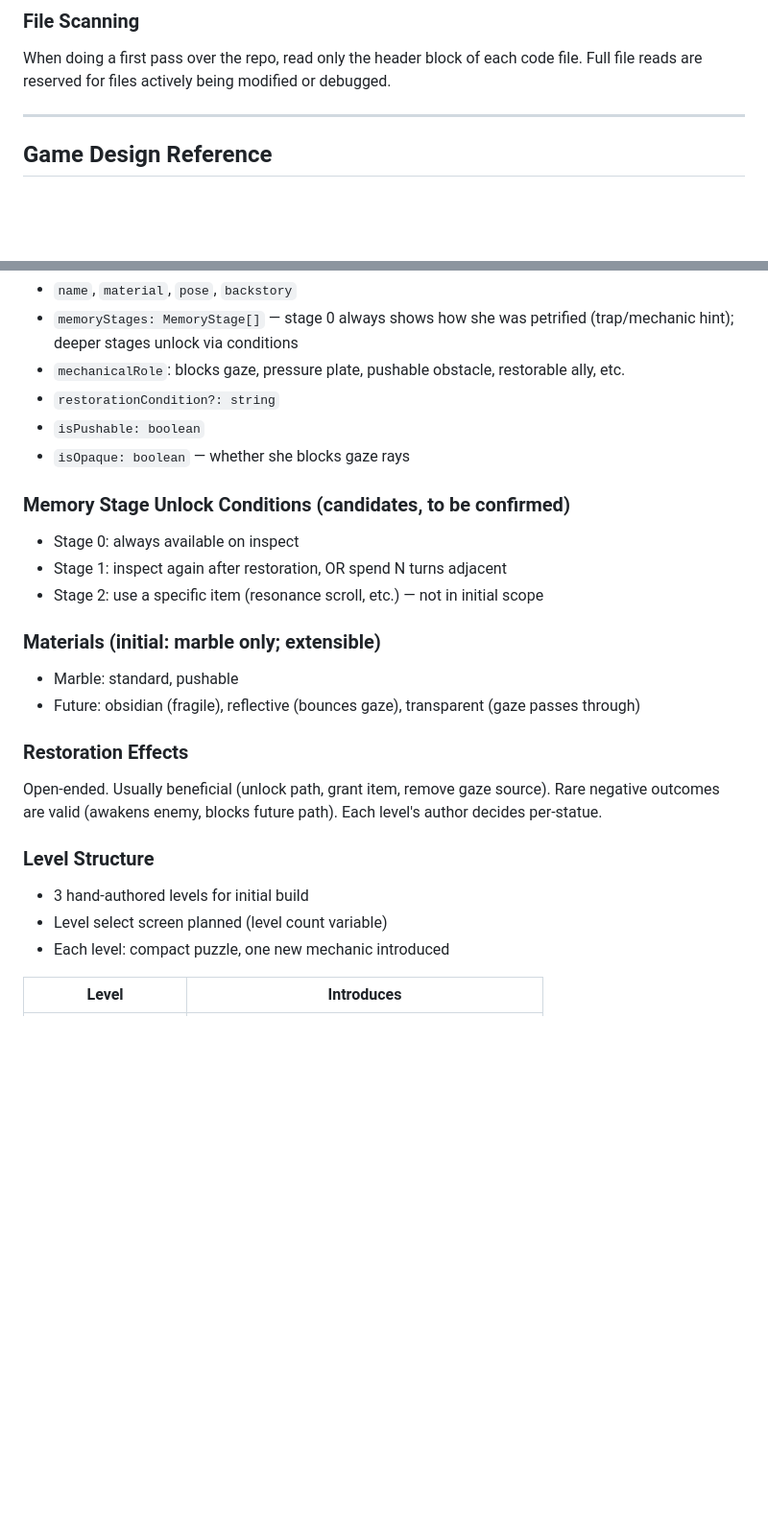
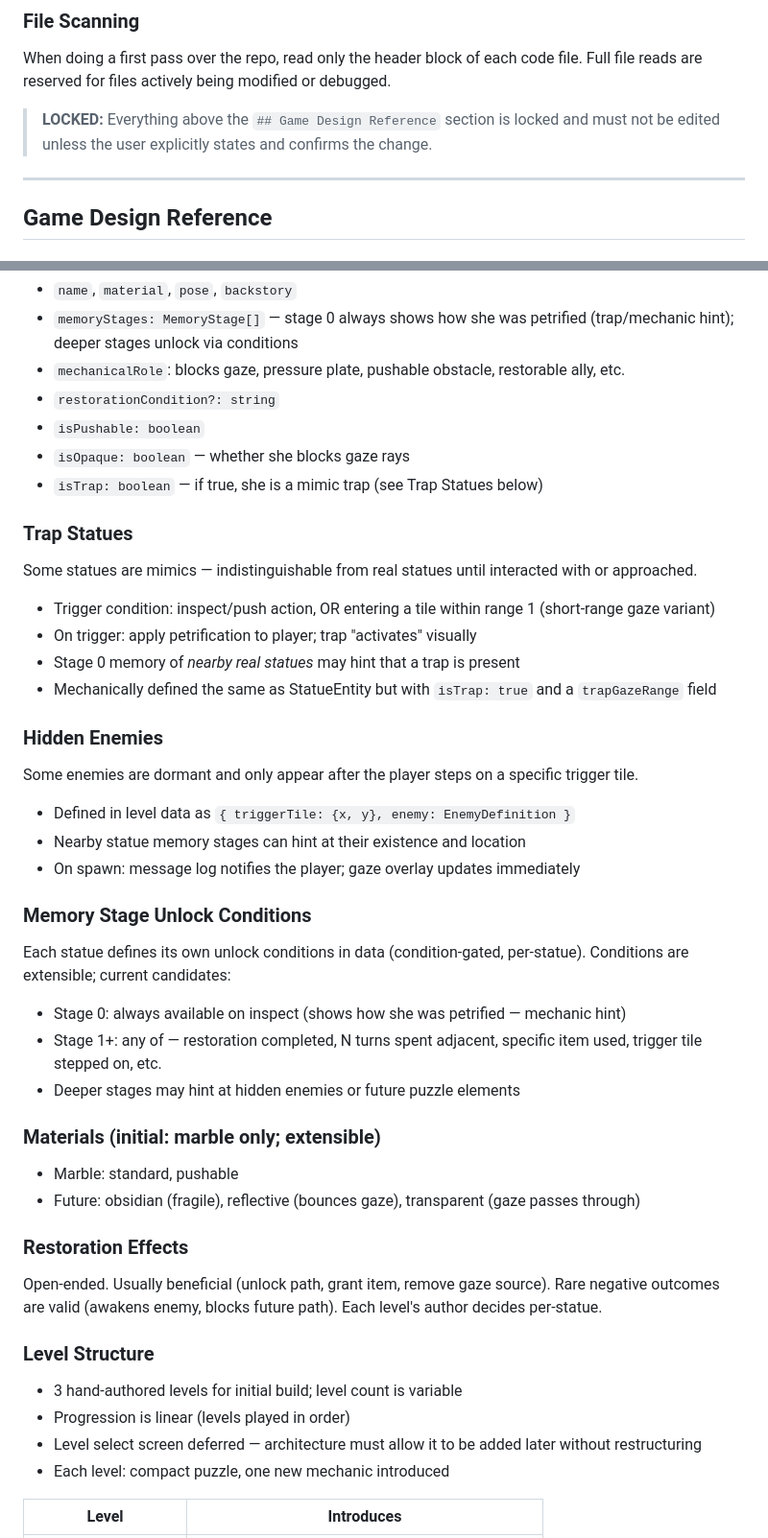
Before and after one commit to News664/Pete-Dungeon-Explore, a Markdown page: CLAUDE.md, 2 parts joined by grey strips. Shown at 96% size. Rendered like a GitHub page; blank space fills up the shorter version.

Commit message:
Update CLAUDE.md with confirmed design decisions
- Lock rules section from editing without explicit user confirmation
- Memory unlock model: condition-gated per-statue (proximity as one valid condition)
- Add Trap Statues: mimics that petrify on interact or close approach
- Add Hidden Enemies: dormant until trigger tile stepped on, hintable via statue memory
- Level progression: linear first, select screen deferred but architecturally supported

https://claude.ai/code/session_01SMs2UrKUATjkj8VEwQ8n9z

```diff
--- a/CLAUDE.md
+++ b/CLAUDE.md
@@ -37,6 +37,8 @@ Example (TypeScript):
 ### File Scanning
 When doing a first pass over the repo, read only the header block of each code file. Full file reads are reserved for files actively being modified or debugged.
 
+> **LOCKED:** Everything above the `## Game Design Reference` section is locked and must not be edited unless the user explicitly states and confirms the change.
+
 ---
 
 ## Game Design Reference
@@ -66,11 +68,26 @@ Every StatueEntity has:
 - `restorationCondition?: string`
 - `isPushable: boolean`
 - `isOpaque: boolean` — whether she blocks gaze rays
+- `isTrap: boolean` — if true, she is a mimic trap (see Trap Statues below)
 
-### Memory Stage Unlock Conditions (candidates, to be confirmed)
-- Stage 0: always available on inspect
-- Stage 1: inspect again after restoration, OR spend N turns adjacent
-- Stage 2: use a specific item (resonance scroll, etc.) — not in initial scope
+### Trap Statues
+Some statues are mimics — indistinguishable from real statues until interacted with or approached.
+- Trigger condition: inspect/push action, OR entering a tile within range 1 (short-range gaze variant)
+- On trigger: apply petrification to player; trap "activates" visually
+- Stage 0 memory of *nearby real statues* may hint that a trap is present
+- Mechanically defined the same as StatueEntity but with `isTrap: true` and a `trapGazeRange` field
+
+### Hidden Enemies
+Some enemies are dormant and only appear after the player steps on a specific trigger tile.
+- Defined in level data as `{ triggerTile: {x, y}, enemy: EnemyDefinition }`
+- Nearby statue memory stages can hint at their existence and location
+- On spawn: message log notifies the player; gaze overlay updates immediately
+
+### Memory Stage Unlock Conditions
+Each statue defines its own unlock conditions in data (condition-gated, per-statue). Conditions are extensible; current candidates:
+- Stage 0: always available on inspect (shows how she was petrified — mechanic hint)
+- Stage 1+: any of — restoration completed, N turns spent adjacent, specific item used, trigger tile stepped on, etc.
+- Deeper stages may hint at hidden enemies or future puzzle elements
 
 ### Materials (initial: marble only; extensible)
 - Marble: standard, pushable
@@ -82,8 +99,9 @@ Rare negative outcomes are valid (awakens enemy, blocks future path).
 Each level's author decides per-statue.
 
 ### Level Structure
-- 3 hand-authored levels for initial build
-- Level select screen planned (level count variable)
+- 3 hand-authored levels for initial build; level count is variable
+- Progression is linear (levels played in order)
+- Level select screen deferred — architecture must allow it to be added later without restructuring
 - Each level: compact puzzle, one new mechanic introduced
 
 | Level | Introduces |
```
